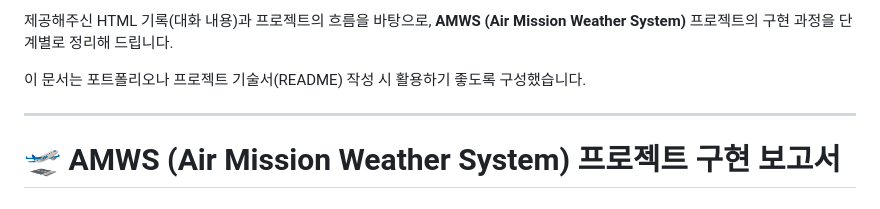
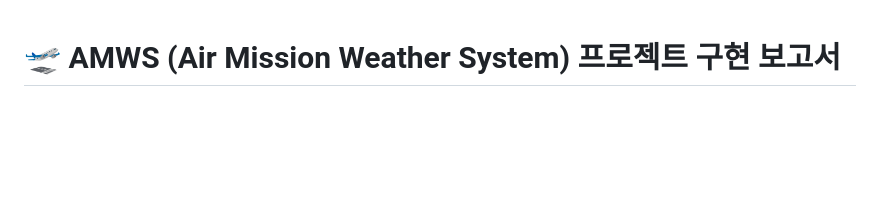
Before and after one commit to geondongkim/myboard, a Markdown page: README.md, the part around the change. Drawn GitHub-style; blank space fills up the shorter version.

Commit message:
Update README to streamline project overview
Removed introductory text from the README.

```diff
--- a/README.md
+++ b/README.md
@@ -1,9 +1,3 @@
-제공해주신 HTML 기록(대화 내용)과 프로젝트의 흐름을 바탕으로, **AMWS (Air Mission Weather System)** 프로젝트의 구현 과정을 단계별로 정리해 드립니다.
-
-이 문서는 포트폴리오나 프로젝트 기술서(README) 작성 시 활용하기 좋도록 구성했습니다.
-
----
-
 # 🛫 AMWS (Air Mission Weather System) 프로젝트 구현 보고서
 
 ## 1. 프로젝트 개요
```
